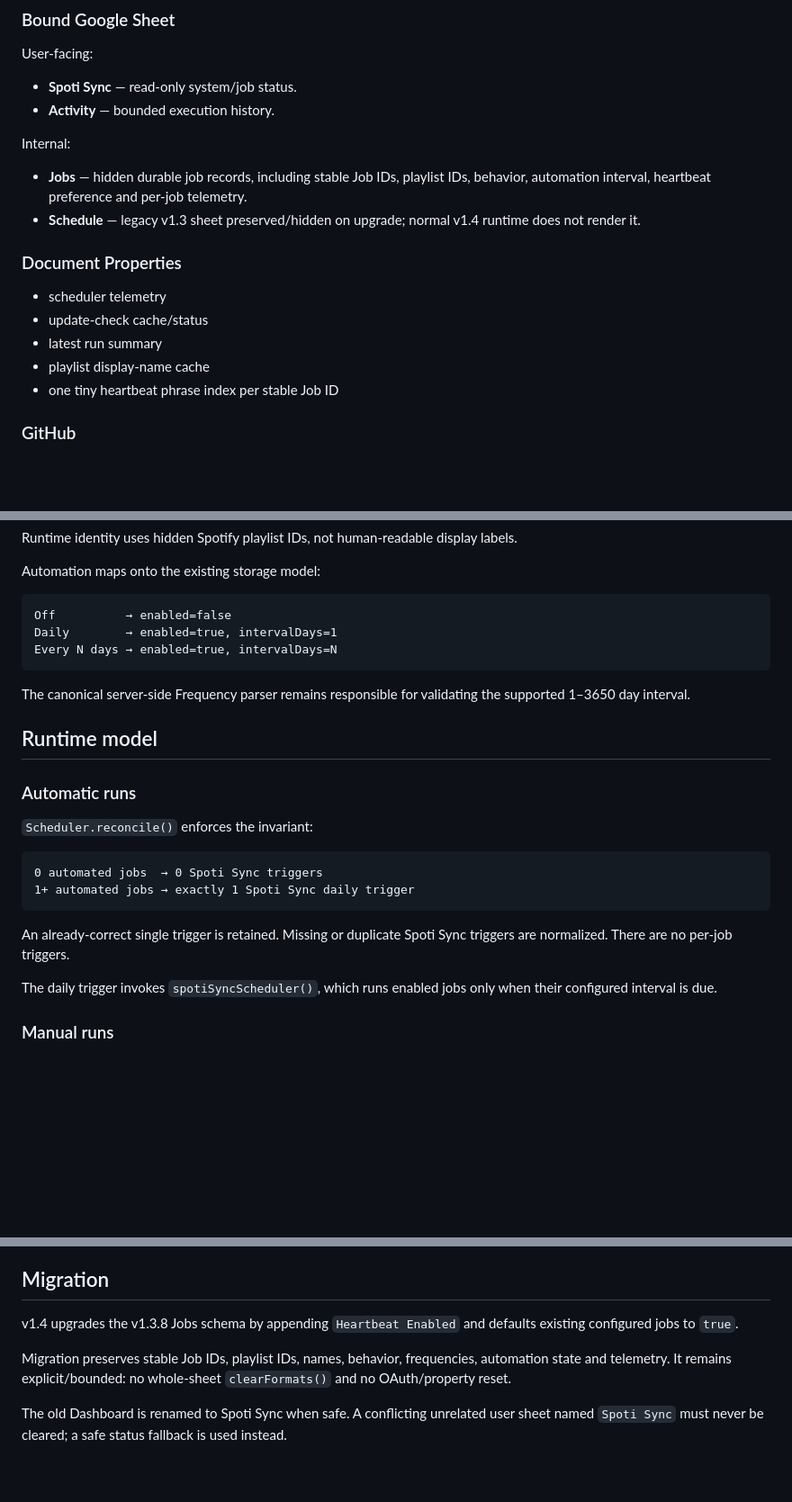
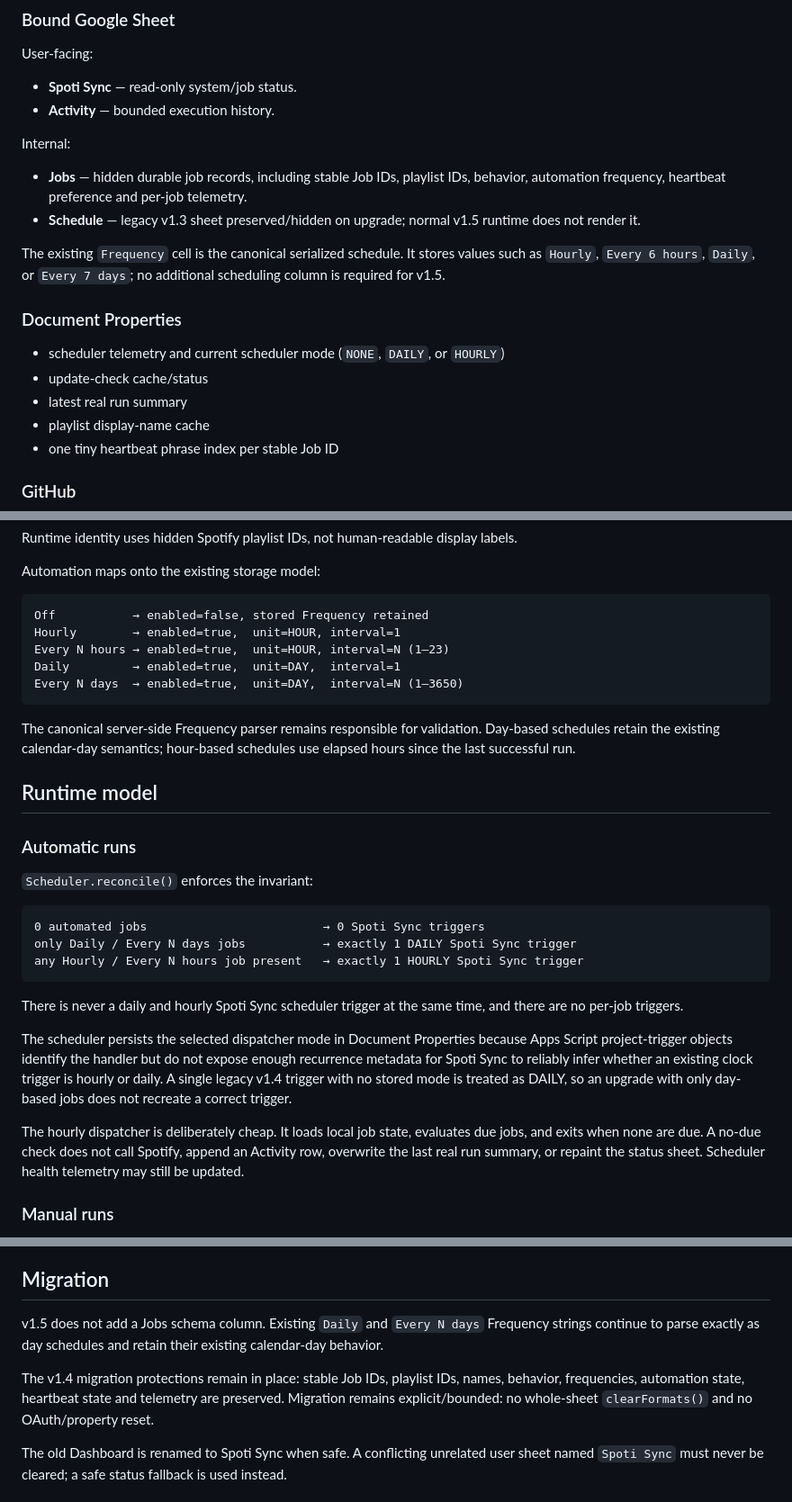
Before and after one commit to 11sid11/Spoti-sync, a Markdown page: ARCHITECTURE.md, 3 parts joined by grey strips. Shown at 90% size. Drawn GitHub-style; blank space fills up the shorter version.

Commit message:
Document adaptive v1.5 scheduler architecture

````diff
--- a/ARCHITECTURE.md
+++ b/ARCHITECTURE.md
@@ -58,14 +58,16 @@ User-facing:
 
 Internal:
 
-- **Jobs** — hidden durable job records, including stable Job IDs, playlist IDs, behavior, automation interval, heartbeat preference and per-job telemetry.
-- **Schedule** — legacy v1.3 sheet preserved/hidden on upgrade; normal v1.4 runtime does not render it.
+- **Jobs** — hidden durable job records, including stable Job IDs, playlist IDs, behavior, automation frequency, heartbeat preference and per-job telemetry.
+- **Schedule** — legacy v1.3 sheet preserved/hidden on upgrade; normal v1.5 runtime does not render it.
+
+The existing `Frequency` cell is the canonical serialized schedule. It stores values such as `Hourly`, `Every 6 hours`, `Daily`, or `Every 7 days`; no additional scheduling column is required for v1.5.
 
 ### Document Properties
 
-- scheduler telemetry
+- scheduler telemetry and current scheduler mode (`NONE`, `DAILY`, or `HOURLY`)
 - update-check cache/status
-- latest run summary
+- latest real run summary
 - playlist display-name cache
 - one tiny heartbeat phrase index per stable Job ID
 
@@ -111,12 +113,14 @@ Runtime identity uses hidden Spotify playlist IDs, not human-readable display la
 Automation maps onto the existing storage model:
 
 ```text
-Off          → enabled=false
-Daily        → enabled=true, intervalDays=1
-Every N days → enabled=true, intervalDays=N
+Off           → enabled=false, stored Frequency retained
+Hourly        → enabled=true,  unit=HOUR, interval=1
+Every N hours → enabled=true,  unit=HOUR, interval=N (1–23)
+Daily         → enabled=true,  unit=DAY,  interval=1
+Every N days  → enabled=true,  unit=DAY,  interval=N (1–3650)
 ```
 
-The canonical server-side Frequency parser remains responsible for validating the supported 1–3650 day interval.
+The canonical server-side Frequency parser remains responsible for validation. Day-based schedules retain the existing calendar-day semantics; hour-based schedules use elapsed hours since the last successful run.
 
 ## Runtime model
 
@@ -125,13 +129,16 @@ The canonical server-side Frequency parser remains responsible for validating th
 `Scheduler.reconcile()` enforces the invariant:
 
 ```text
-0 automated jobs  → 0 Spoti Sync triggers
-1+ automated jobs → exactly 1 Spoti Sync daily trigger
+0 automated jobs                         → 0 Spoti Sync triggers
+only Daily / Every N days jobs           → exactly 1 DAILY Spoti Sync trigger
+any Hourly / Every N hours job present   → exactly 1 HOURLY Spoti Sync trigger
 ```
 
-An already-correct single trigger is retained. Missing or duplicate Spoti Sync triggers are normalized. There are no per-job triggers.
+There is never a daily and hourly Spoti Sync scheduler trigger at the same time, and there are no per-job triggers.
 
-The daily trigger invokes `spotiSyncScheduler()`, which runs enabled jobs only when their configured interval is due.
+The scheduler persists the selected dispatcher mode in Document Properties because Apps Script project-trigger objects identify the handler but do not expose enough recurrence metadata for Spoti Sync to reliably infer whether an existing clock trigger is hourly or daily. A single legacy v1.4 trigger with no stored mode is treated as DAILY, so an upgrade with only day-based jobs does not recreate a correct trigger.
+
+The hourly dispatcher is deliberately cheap. It loads local job state, evaluates due jobs, and exits when none are due. A no-due check does not call Spotify, append an Activity row, overwrite the last real run summary, or repaint the status sheet. Scheduler health telemetry may still be updated.
 
 ### Manual runs
 
@@ -186,9 +193,9 @@ Normal runtime does not format or add validation to hidden Jobs, and does not re
 
 ## Migration
 
-v1.4 upgrades the v1.3.8 Jobs schema by appending `Heartbeat Enabled` and defaults existing configured jobs to `true`.
+v1.5 does not add a Jobs schema column. Existing `Daily` and `Every N days` Frequency strings continue to parse exactly as day schedules and retain their existing calendar-day behavior.
 
-Migration preserves stable Job IDs, playlist IDs, names, behavior, frequencies, automation state and telemetry. It remains explicit/bounded: no whole-sheet `clearFormats()` and no OAuth/property reset.
+The v1.4 migration protections remain in place: stable Job IDs, playlist IDs, names, behavior, frequencies, automation state, heartbeat state and telemetry are preserved. Migration remains explicit/bounded: no whole-sheet `clearFormats()` and no OAuth/property reset.
 
 The old Dashboard is renamed to Spoti Sync when safe. A conflicting unrelated user sheet named `Spoti Sync` must never be cleared; a safe status fallback is used instead.
 
````
Also changed, not shown: other parts of ARCHITECTURE.md (+3 -3 lines).
